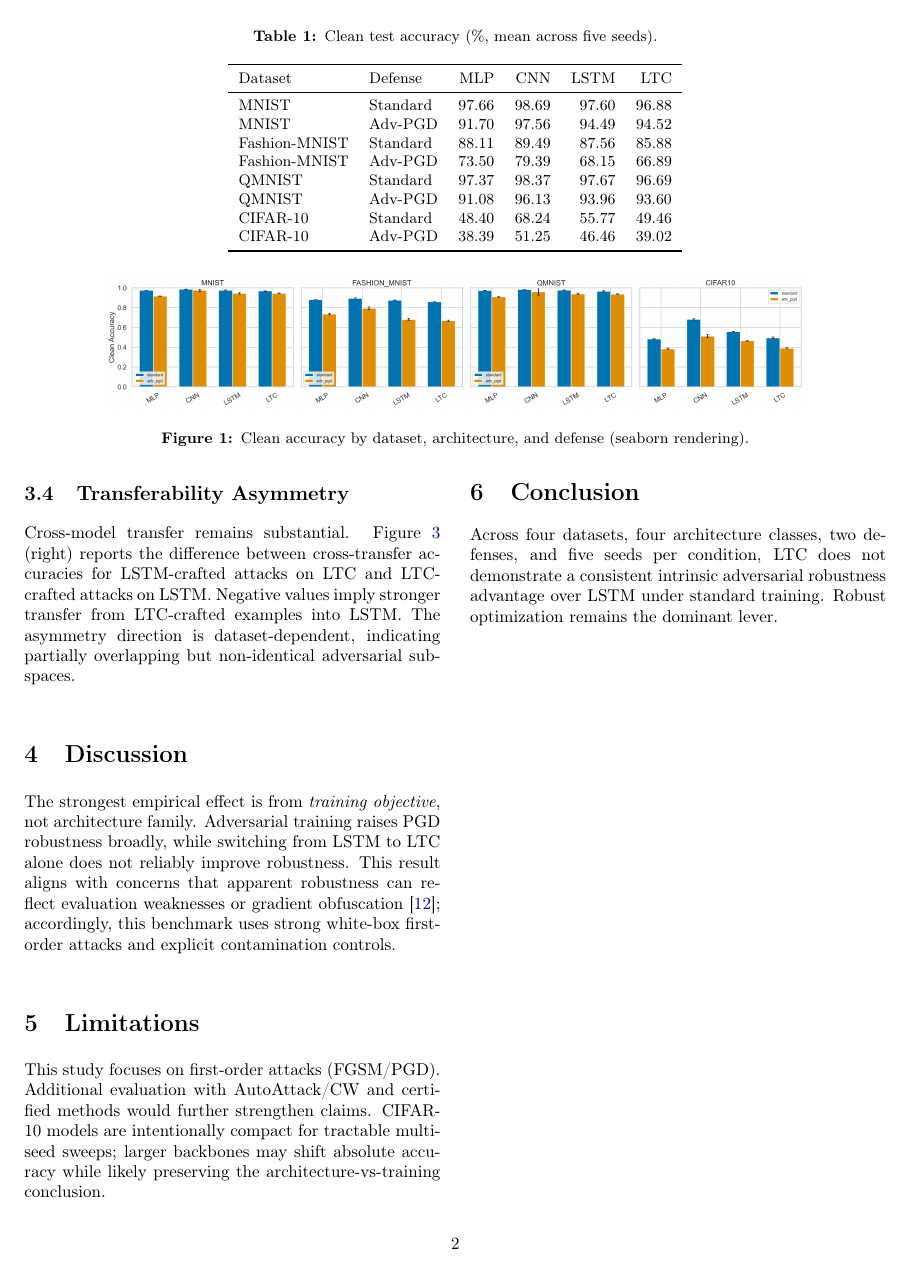
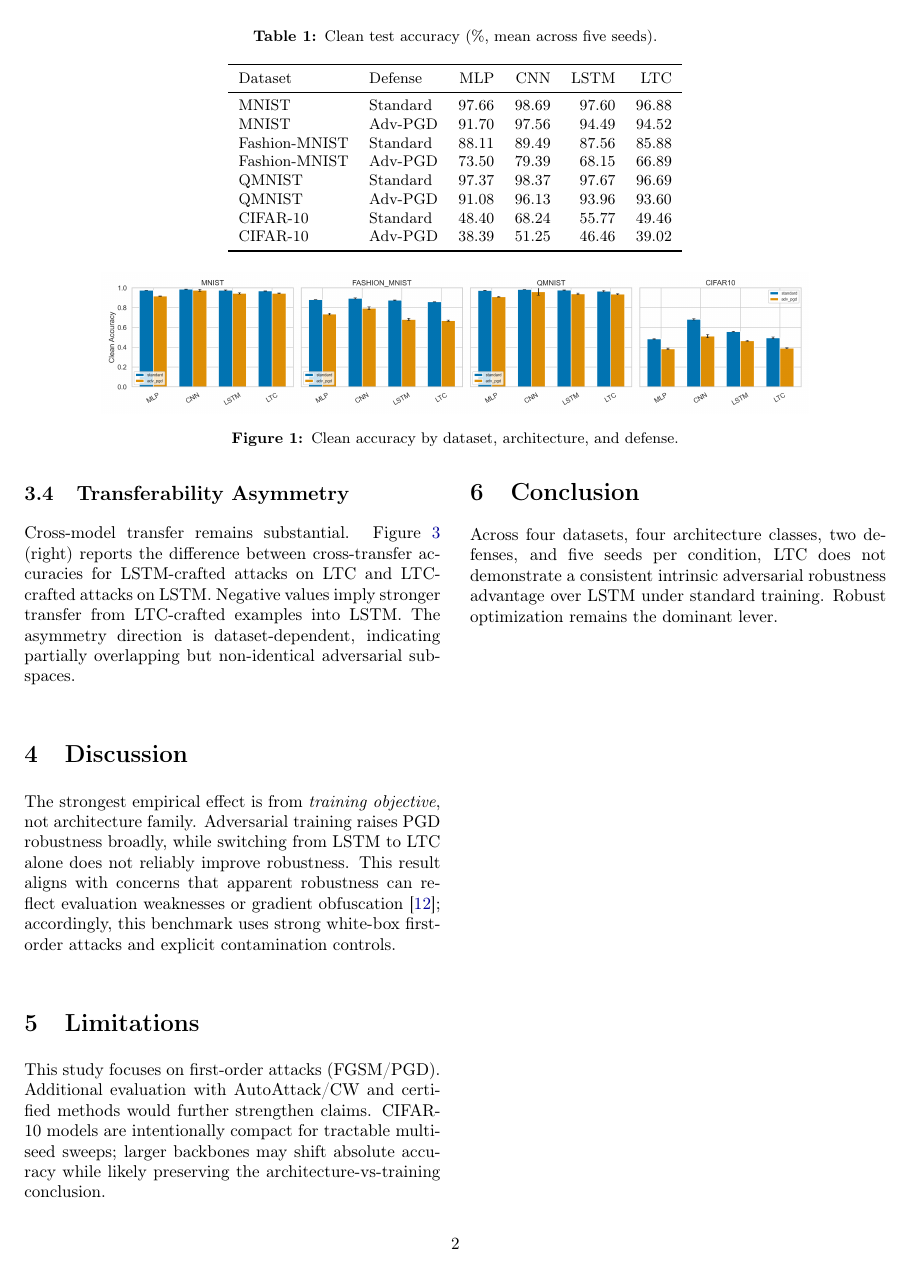
Before and after one commit to j8ckfi/liquid-neural-network-adversarial-benchmark, a LaTeX paper (paper/main.tex): page 2 of 4. Compiled offline with pdfLaTeX.

Commit message:
Polish paper copy: remove seaborn caption note and clean title page

```diff
--- a/paper/main.tex
+++ b/paper/main.tex
@@ -27,7 +27,7 @@
 \title{\textbf{Adversarial Robustness of Liquid Time-Constant Networks}\\
 \large A Multi-Dataset Benchmark Against LSTMs and Feedforward Baselines}
 \author{Jack Large\\Independent Researcher}
-\date{\today}
+\date{}
 
 \begin{document}
 \maketitle
@@ -87,7 +87,7 @@ CIFAR-10 & Adv-PGD & 38.39 & 51.25 & 46.46 & 39.02 \\
 \begin{figure*}[t]
 \centering
 \includegraphics[width=0.82\textwidth]{figures/clean_accuracy_by_defense_seaborn.png}
-\caption{Clean accuracy by dataset, architecture, and defense (seaborn rendering).}
+\caption{Clean accuracy by dataset, architecture, and defense.}
 \label{fig:clean-bars}
 \end{figure*}
 
```
Also changed, not shown: paper/Adversarial-Robustness-of-Liquid-Time-Constant-Networks.pdf.
